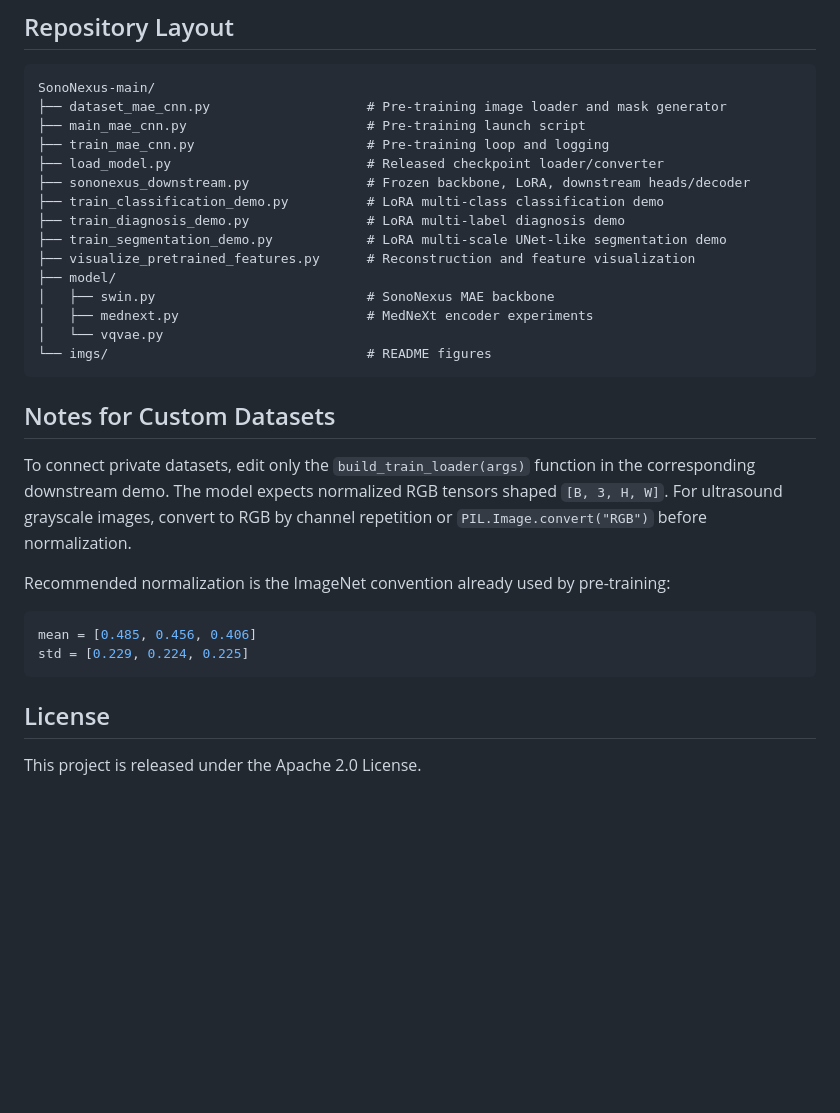
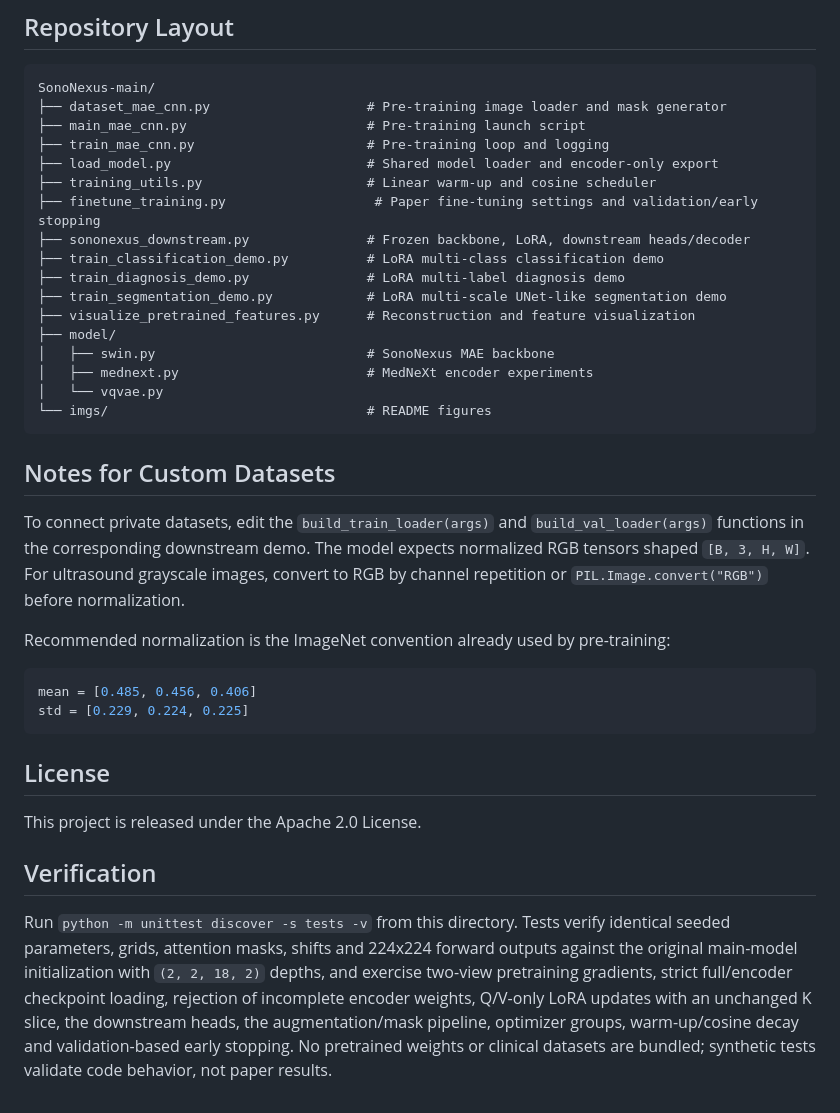
Before and after one commit to xmed-lab/SonoNexus, a Markdown page: README.md, the part around one of its changes. Rendered like a GitHub page; blank space fills up the shorter version.

```diff
--- a/README.md
+++ b/README.md
@@ -214,7 +250,9 @@ SonoNexus-main/
 ├── dataset_mae_cnn.py                    # Pre-training image loader and mask generator
 ├── main_mae_cnn.py                       # Pre-training launch script
 ├── train_mae_cnn.py                      # Pre-training loop and logging
-├── load_model.py                         # Released checkpoint loader/converter
+├── load_model.py                         # Shared model loader and encoder-only export
+├── training_utils.py                     # Linear warm-up and cosine scheduler
+├── finetune_training.py                   # Paper fine-tuning settings and validation/early stopping
 ├── sononexus_downstream.py               # Frozen backbone, LoRA, downstream heads/decoder
 ├── train_classification_demo.py          # LoRA multi-class classification demo
 ├── train_diagnosis_demo.py               # LoRA multi-label diagnosis demo
@@ -229,7 +267,7 @@ SonoNexus-main/
 
 ## Notes for Custom Datasets
 
-To connect private datasets, edit only the `build_train_loader(args)` function in the corresponding downstream demo. The model expects normalized RGB tensors shaped `[B, 3, H, W]`. For ultrasound grayscale images, convert to RGB by channel repetition or `PIL.Image.convert("RGB")` before normalization.
+To connect private datasets, edit the `build_train_loader(args)` and `build_val_loader(args)` functions in the corresponding downstream demo. The model expects normalized RGB tensors shaped `[B, 3, H, W]`. For ultrasound grayscale images, convert to RGB by channel repetition or `PIL.Image.convert("RGB")` before normalization.
 
 Recommended normalization is the ImageNet convention already used by pre-training:
 
@@ -241,3 +279,7 @@ std = [0.229, 0.224, 0.225]
 ## License
 
 This project is released under the Apache 2.0 License.
+
+## Verification
+
+Run `python -m unittest discover -s tests -v` from this directory. Tests verify identical seeded parameters, grids, attention masks, shifts and 224x224 forward outputs against the original main-model initialization with `(2, 2, 18, 2)` depths, and exercise two-view pretraining gradients, strict full/encoder checkpoint loading, rejection of incomplete encoder weights, Q/V-only LoRA updates with an unchanged K slice, the downstream heads, the augmentation/mask pipeline, optimizer groups, warm-up/cosine decay and validation-based early stopping. No pretrained weights or clinical datasets are bundled; synthetic tests validate code behavior, not paper results.
```
Also changed, not shown: other parts of README.md (+51 -15 lines), imgs/dataset-analysis.jpg (added), 15 other files.
